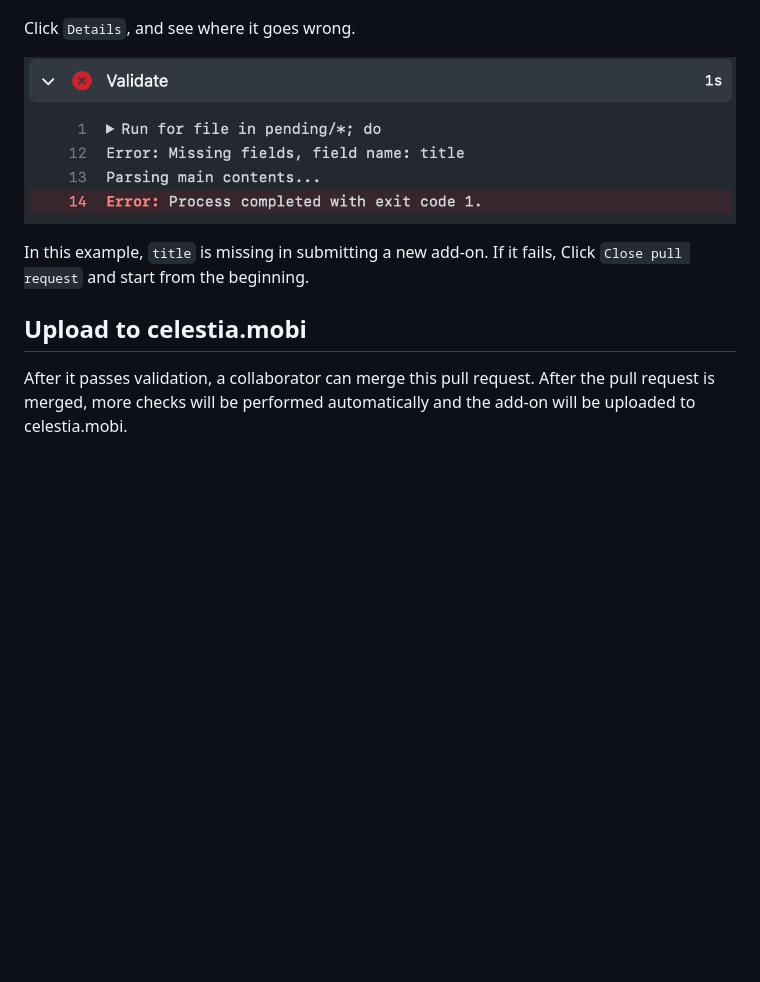
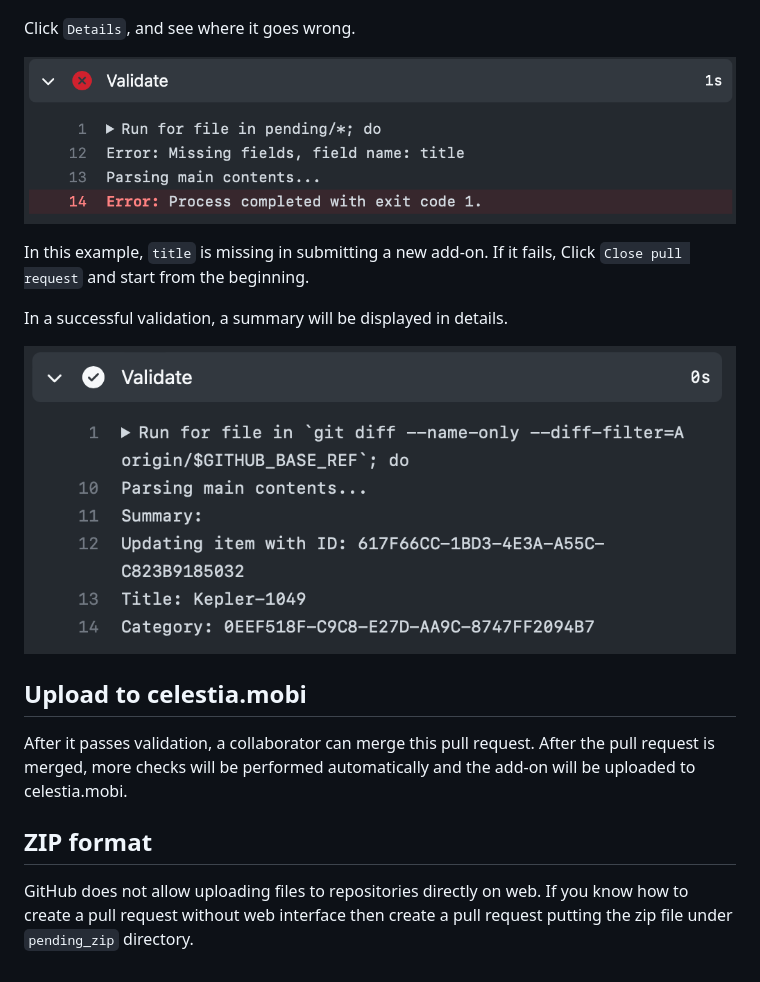
Before and after one commit to celestiamobile/celestia-addon-validator, a Markdown page: README.md, the part around one of its changes. Drawn GitHub-style; pictures changed too: images/successful-validation.png (added); blank space fills up the shorter version.

```diff
--- a/README.md
+++ b/README.md
@@ -38,6 +38,14 @@ Click `Details`, and see where it goes wrong.
 
 In this example, `title` is missing in submitting a new add-on. If it fails, Click `Close pull request` and start from the beginning.
+
+In a successful validation, a summary will be displayed in details.
+
+![successful vaidation details](images/successful-validation.png)
 
 ## Upload to celestia.mobi
 
 After it passes validation, a collaborator can merge this pull request. After the pull request is merged, more checks will be performed automatically and the add-on will be uploaded to celestia.mobi.
+
+## ZIP format
+
+GitHub does not allow uploading files to repositories directly on web. If you know how to create a pull request without web interface then create a pull request putting the zip file under `pending_zip` directory.
```
Also changed, not shown: other parts of README.md (+1 -1 lines).
